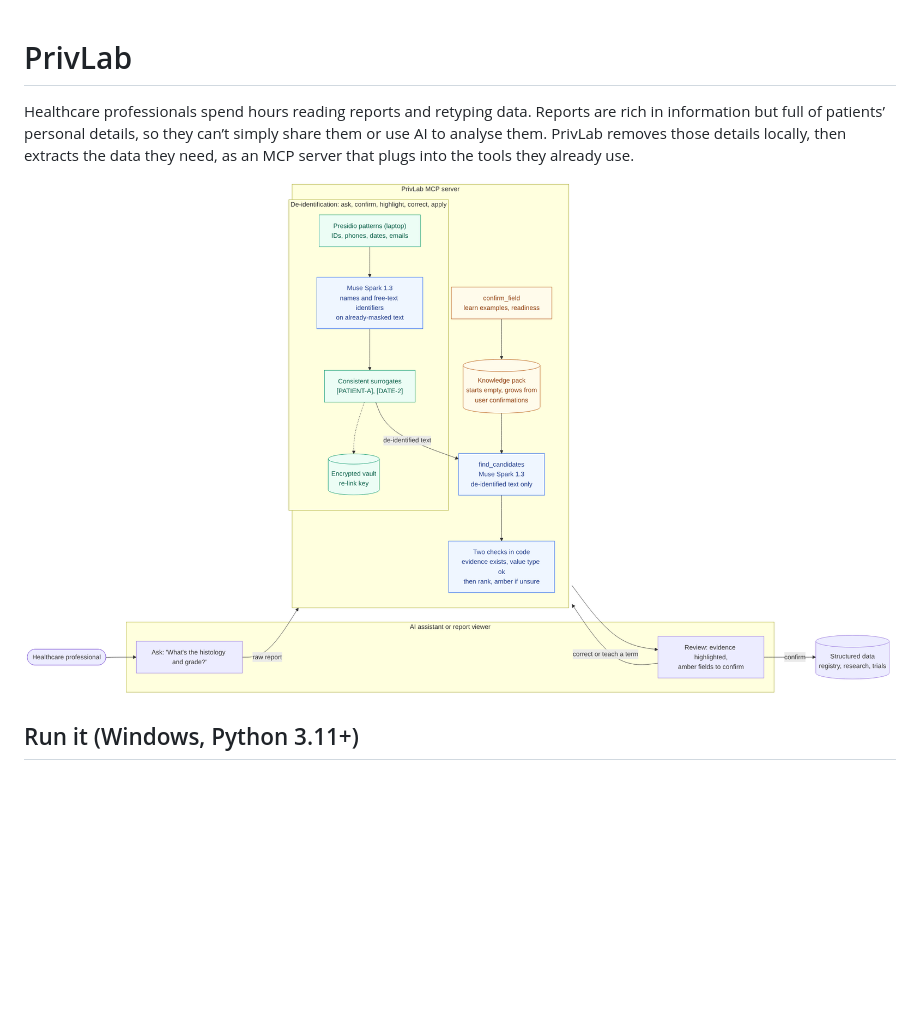
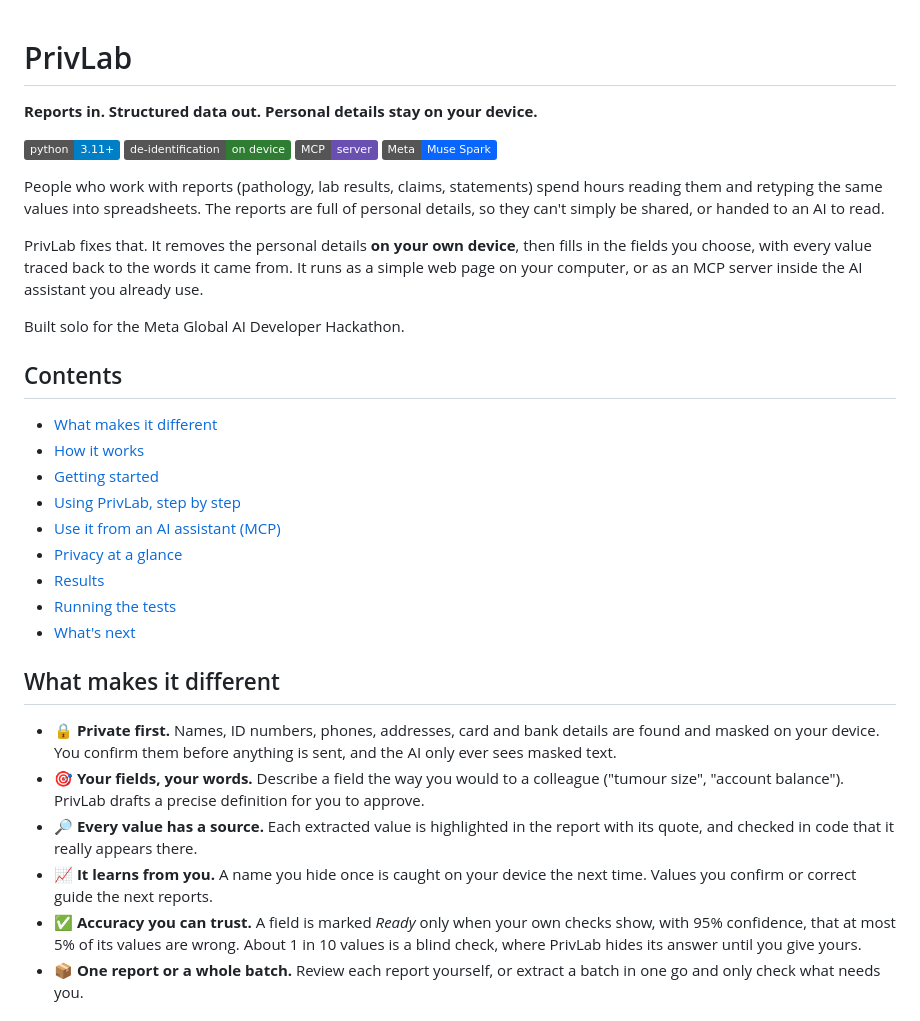
Before and after one commit to megan-chu/PrivLab, a Markdown page: README.md, the part around one of its changes. Rendered like a GitHub page; badges without logos; blank space fills up the shorter version.

```diff
--- a/README.md
+++ b/README.md
@@ -1,6 +1,43 @@
 # PrivLab
-Healthcare professionals spend hours reading reports and retyping data. Reports are rich in information but full of patients’ personal details, so they can’t simply share them or use AI to analyse them. PrivLab removes those details locally, then extracts the data they need, as an MCP server that plugs into the tools they already use.
 
-![How PrivLab works](docs/architecture.png)
+**Reports in. Structured data out. Personal details stay on your device.**
 
-## Run it (Windows, Python 3.11+)
+![Python](https://img.shields.io/badge/python-3.11%2B-blue) ![Runs locally](https://img.shields.io/badge/de--identification-on%20device-2e7d32) ![MCP](https://img.shields.io/badge/MCP-server-6a4fb3) ![Meta Muse Spark](https://img.shields.io/badge/Meta-Muse%20Spark-0866ff)
+
+People who work with reports (pathology, lab results, claims, statements) spend hours reading them and retyping
+the same values into spreadsheets. The reports are full of personal details, so they can't simply be shared, or
+handed to an AI to read.
+
+PrivLab fixes that. It removes the personal details **on your own device**, then fills in the fields you choose,
+with every value traced back to the words it came from. It runs as a simple web page on your computer, or as an
+MCP server inside the AI assistant you already use.
+
+Built solo for the Meta Global AI Developer Hackathon.
+
+## Contents
+- [What makes it different](#what-makes-it-different)
+- [How it works](#how-it-works)
+- [Getting started](#getting-started)
+- [Using PrivLab, step by step](#using-privlab-step-by-step)
+- [Use it from an AI assistant (MCP)](#use-it-from-an-ai-assistant-mcp)
+- [Privacy at a glance](#privacy-at-a-glance)
+- [Results](#results)
+- [Running the tests](#running-the-tests)
+- [What's next](#whats-next)
+
+## What makes it different
+
+- 🔒 **Private first.** Names, ID numbers, phones, addresses, card and bank details are found and masked on your
+  device. You confirm them before anything is sent, and the AI only ever sees masked text.
+- 🎯 **Your fields, your words.** Describe a field the way you would to a colleague ("tumour size", "account
+  balance"). PrivLab drafts a precise definition for you to approve.
+- 🔎 **Every value has a source.** Each extracted value is highlighted in the report with its quote, and checked
+  in code that it really appears there.
+- 📈 **It learns from you.** A name you hide once is caught on your device the next time. Values you confirm or
+  correct guide the next reports.
+- ✅ **Accuracy you can trust.** A field is marked *Ready* only when your own checks show, with 95% confidence,
+  that at most 5% of its values are wrong. About 1 in 10 values is a blind check, where PrivLab hides its answer
+  until you give yours.
+- 📦 **One report or a whole batch.** Review each report yourself, or extract a batch in one go and only check
+  what needs you.
+
```
Also changed, not shown: other parts of README.md (+102 -57 lines).
